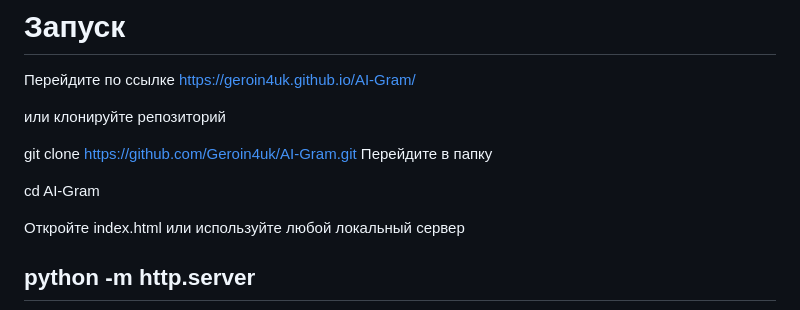
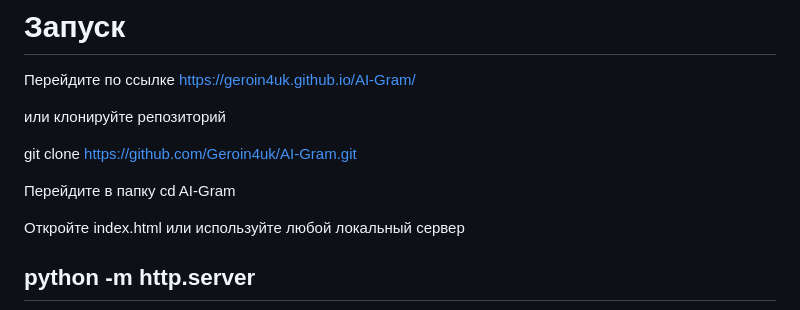
Before and after one commit to Geroin4uk/AI-Gram, a Markdown page: README.md, the part around the change. Rendered like a GitHub page.

```diff
--- a/README.md
+++ b/README.md
@@ -112,9 +112,8 @@ https://geroin4uk.github.io/AI-Gram/
 или клонируйте репозиторий
 
 git clone https://github.com/Geroin4uk/AI-Gram.git
-Перейдите в папку
 
-cd AI-Gram
+Перейдите в папку cd AI-Gram
 
 Откройте index.html
 или используйте любой локальный сервер
```
